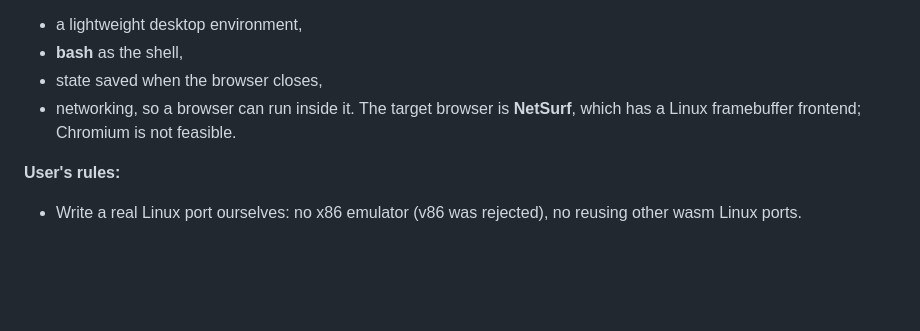
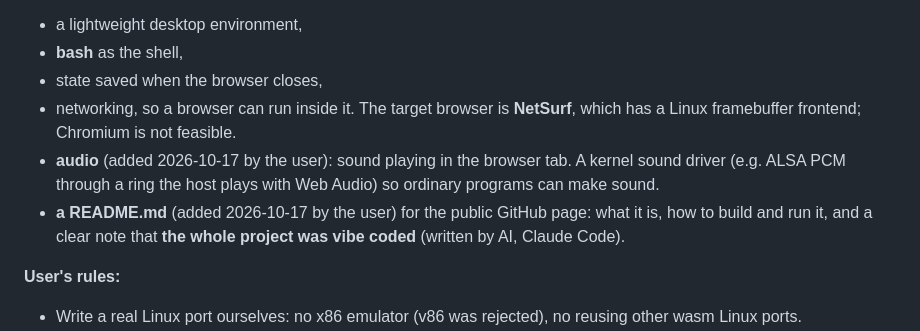
Before and after one commit to dynamiteswag81/WebLinux, a Markdown page: STATUS.md, the part around the change. Rendered like a GitHub page; blank space fills up the shorter version.

Commit message:
STATUS: the user also wants audio and a README (noting it was vibe coded)
Co-Authored-By: Claude Opus 5.5 <noreply@anthropic.com>

```diff
--- a/STATUS.md
+++ b/STATUS.md
@@ -9,6 +9,8 @@ and applies `patches/linux/` (see CLAUDE.md).
 - **bash** as the shell,
 - state saved when the browser closes,
 - networking, so a browser can run inside it. The target browser is **NetSurf**, which has a Linux framebuffer frontend; Chromium is not feasible.
+- **audio** (added 2026-10-17 by the user): sound playing in the browser tab. A kernel sound driver (e.g. ALSA PCM through a ring the host plays with Web Audio) so ordinary programs can make sound.
+- **a README.md** (added 2026-10-17 by the user) for the public GitHub page: what it is, how to build and run it, and a clear note that **the whole project was vibe coded** (written by AI, Claude Code).
 
 **User's rules:**
 - Write a real Linux port ourselves: no x86 emulator (v86 was rejected), no reusing other wasm Linux ports.
```
